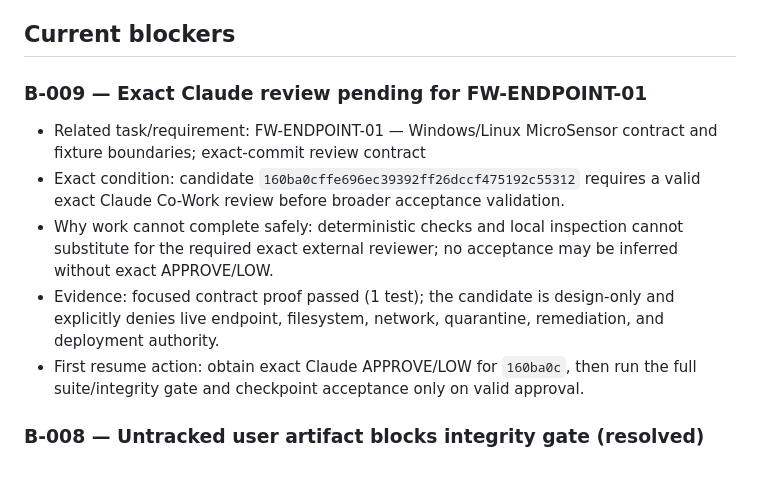
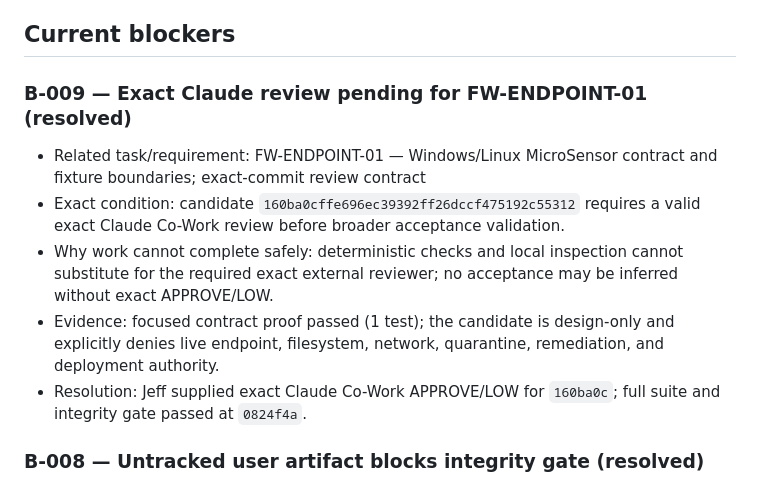
Before and after one commit to jeffvato/forgewarden, a Markdown page: BLOCKERS.md, the part around the change. Rendered like a GitHub page.

```diff
--- a/BLOCKERS.md
+++ b/BLOCKERS.md
@@ -4,13 +4,13 @@ This file records only genuine blockers that require Customer Root authority, un
 
 ## Current blockers
 
-### B-009 — Exact Claude review pending for FW-ENDPOINT-01
+### B-009 — Exact Claude review pending for FW-ENDPOINT-01 (resolved)
 
 - Related task/requirement: FW-ENDPOINT-01 — Windows/Linux MicroSensor contract and fixture boundaries; exact-commit review contract
 - Exact condition: candidate `160ba0cffe696ec39392ff26dccf475192c55312` requires a valid exact Claude Co-Work review before broader acceptance validation.
 - Why work cannot complete safely: deterministic checks and local inspection cannot substitute for the required exact external reviewer; no acceptance may be inferred without exact APPROVE/LOW.
 - Evidence: focused contract proof passed (1 test); the candidate is design-only and explicitly denies live endpoint, filesystem, network, quarantine, remediation, and deployment authority.
-- First resume action: obtain exact Claude APPROVE/LOW for `160ba0c`, then run the full suite/integrity gate and checkpoint acceptance only on valid approval.
+- Resolution: Jeff supplied exact Claude Co-Work APPROVE/LOW for `160ba0c`; full suite and integrity gate passed at `0824f4a`.
 
 ### B-008 — Untracked user artifact blocks integrity gate (resolved)
 
```
Also changed, not shown: SWARM_STATUS.md (+6 -4 lines).
